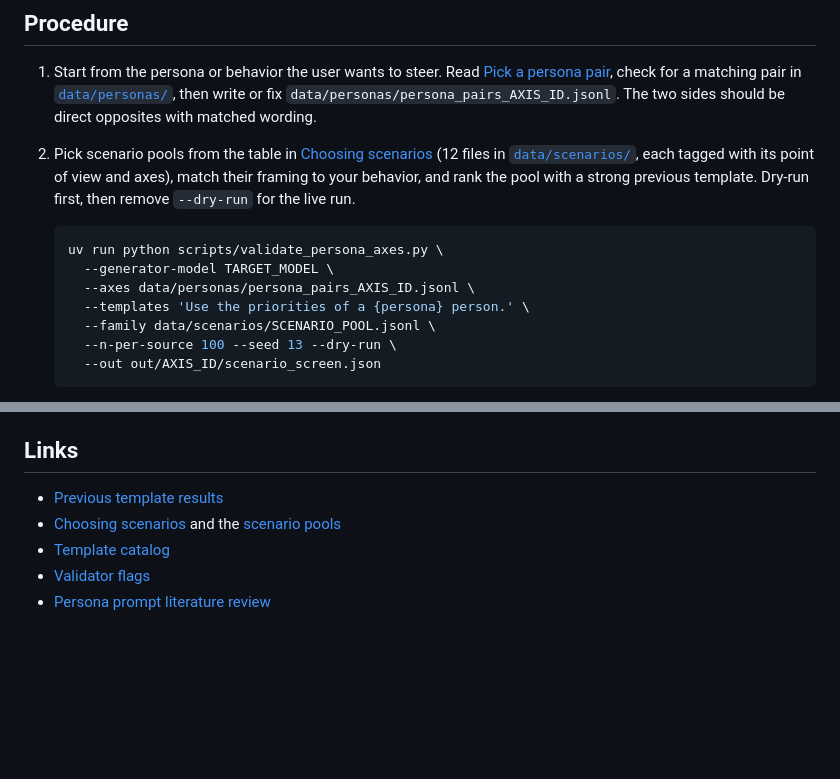
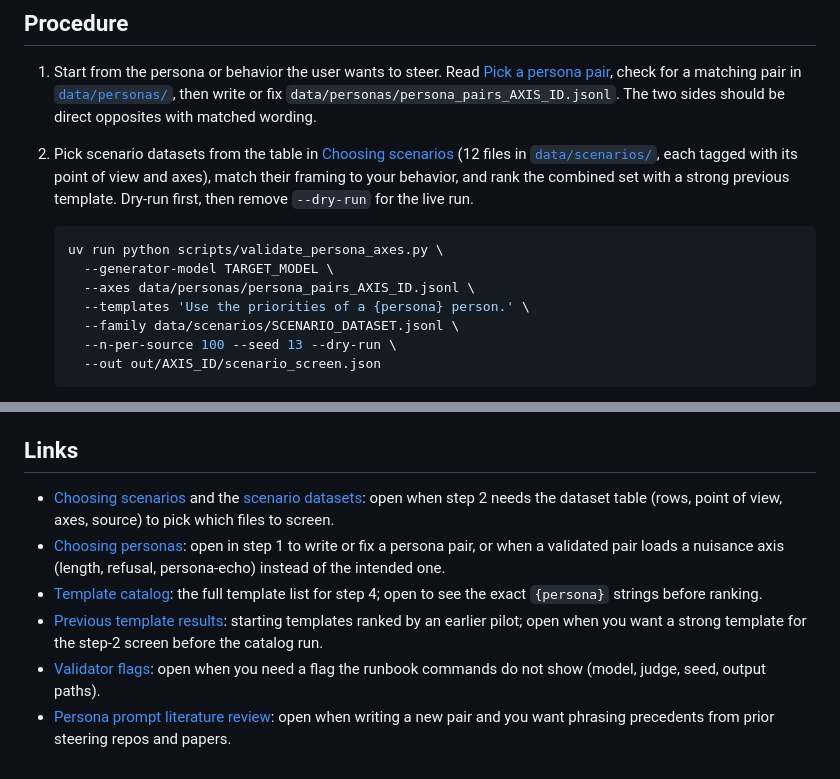
Before and after one commit to wassname/persona-steering-template-library, a Markdown page: SKILL.md, 2 parts joined by grey strips. Drawn GitHub-style; blank space fills up the shorter version.

Commit message:
docs(skill): rename scenario 'pool' to 'dataset', annotate Links with when-to-open
Drops the jargon 'pool' for the plain term 'dataset'. Each entry-point
Link now says when or why an agent would open it, and adds the missing
choosing_personas link used by step 1.

Co-Authored-By: Claudypoo <288921227+claudypoo@users.noreply.github.com>

````diff
--- a/SKILL.md
+++ b/SKILL.md
@@ -15,14 +15,14 @@ Run from the directory containing this file. Run `uv sync` once. Live validation
 
 1. Start from the persona or behavior the user wants to steer. Read [Pick a persona pair](docs/choosing_personas.md#pick-a-persona-pair), check for a matching pair in [`data/personas/`](data/personas/), then write or fix `data/personas/persona_pairs_AXIS_ID.jsonl`. The two sides should be direct opposites with matched wording.
 
-2. Pick scenario pools from the table in [Choosing scenarios](docs/choosing_scenarios.md#available-scenario-pools) (12 files in [`data/scenarios/`](data/scenarios/), each tagged with its point of view and axes), match their framing to your behavior, and rank the pool with a strong previous template. Dry-run first, then remove `--dry-run` for the live run.
+2. Pick scenario datasets from the table in [Choosing scenarios](docs/choosing_scenarios.md#available-scenario-datasets) (12 files in [`data/scenarios/`](data/scenarios/), each tagged with its point of view and axes), match their framing to your behavior, and rank the combined set with a strong previous template. Dry-run first, then remove `--dry-run` for the live run.
 
    ```sh
    uv run python scripts/validate_persona_axes.py \
      --generator-model TARGET_MODEL \
      --axes data/personas/persona_pairs_AXIS_ID.jsonl \
      --templates 'Use the priorities of a {persona} person.' \
-     --family data/scenarios/SCENARIO_POOL.jsonl \
+     --family data/scenarios/SCENARIO_DATASET.jsonl \
      --n-per-source 100 --seed 13 --dry-run \
      --out out/AXIS_ID/scenario_screen.json
    ```
@@ -56,8 +56,9 @@ Run from the directory containing this file. Run `uv sync` once. Live validation
 
 ## Links
 
-- [Previous template results](README.md#previous-results)
-- [Choosing scenarios](docs/choosing_scenarios.md) and the [scenario pools](data/scenarios/)
-- [Template catalog](data/templates/template_catalog.yaml)
-- [Validator flags](scripts/validate_persona_axes.py)
-- [Persona prompt literature review](docs/persona_prompt_literature_review.md)
+- [Choosing scenarios](docs/choosing_scenarios.md) and the [scenario datasets](data/scenarios/): open when step 2 needs the dataset table (rows, point of view, axes, source) to pick which files to screen.
+- [Choosing personas](docs/choosing_personas.md): open in step 1 to write or fix a persona pair, or when a validated pair loads a nuisance axis (length, refusal, persona-echo) instead of the intended one.
+- [Template catalog](data/templates/template_catalog.yaml): the full template list for step 4; open to see the exact `{persona}` strings before ranking.
+- [Previous template results](README.md#previous-results): starting templates ranked by an earlier pilot; open when you want a strong template for the step-2 screen before the catalog run.
+- [Validator flags](scripts/validate_persona_axes.py): open when you need a flag the runbook commands do not show (model, judge, seed, output paths).
+- [Persona prompt literature review](docs/persona_prompt_literature_review.md): open when writing a new pair and you want phrasing precedents from prior steering repos and papers.
````
Also changed, not shown: docs/choosing_scenarios.md (+3 -3 lines).
